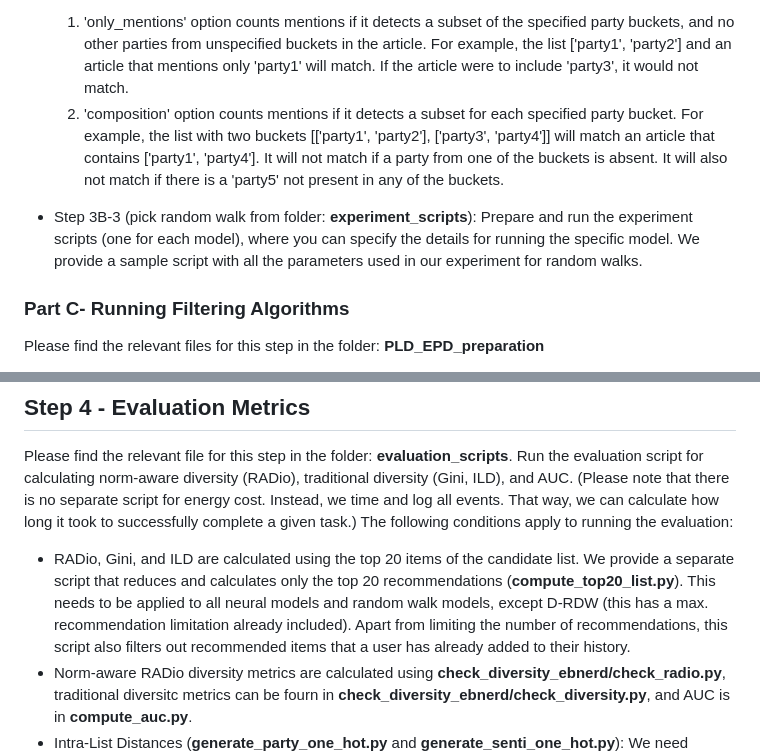
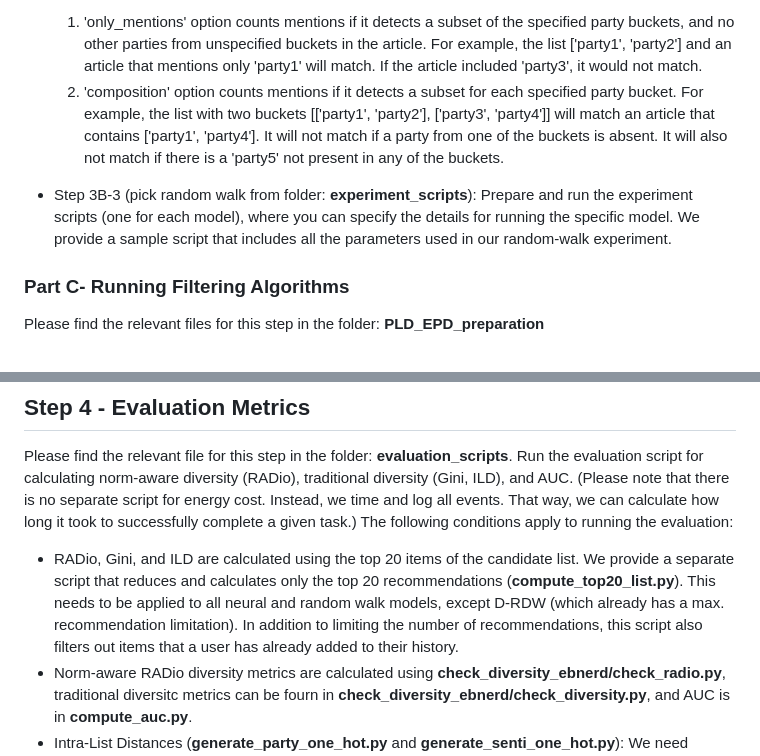
Before and after one commit to Informfully/Experiments, a Markdown page: experiments/recsys_2025/README.md, 2 parts joined by grey strips. GitHub-like rendering.

```diff
--- a/experiments/recsys_2025/README.md
+++ b/experiments/recsys_2025/README.md
@@ -123,7 +123,7 @@ For this detection, two options are available.
 
   1) 'only_mentions' option counts mentions if it detects a subset of the specified party buckets, and no other parties from unspecified buckets in the article.
   For example, the list ['party1', 'party2'] and an article that mentions only 'party1' will match.
-  If the article were to include 'party3', it would not match.
+  If the article included 'party3', it would not match.
   2) 'composition' option counts mentions if it detects a subset for each specified party bucket.
   For example, the list with two buckets [['party1', 'party2'], ['party3', 'party4']] will match an article that contains ['party1', 'party4'].
   It will not match if a party from one of the buckets is absent.
@@ -139,7 +139,7 @@ By default, the target distribution creates five conditions:
 -->
 
 * Step 3B-3 (pick random walk from folder: **experiment_scripts**): Prepare and run the experiment scripts (one for each model), where you can specify the details for running the specific model.
-We provide a sample script with all the parameters used in our experiment for random walks.
+We provide a sample script that includes all the parameters used in our random-walk experiment.
 
 ### Part C- Running Filtering Algorithms
 
@@ -165,8 +165,8 @@ The following conditions apply to running the evaluation:
 
 * RADio, Gini, and ILD are calculated using the top 20 items of the candidate list.
 We provide a separate script that reduces and calculates only the top 20 recommendations (**compute_top20_list.py**).
-This needs to be applied to all neural models and random walk models, except D-RDW (this has a max. recommendation limitation already included).
-Apart from limiting the number of recommendations, this script also filters out recommended items that a user has already added to their history.
+This needs to be applied to all neural and random walk models, except D-RDW (which already has a max. recommendation limitation).
+In addition to limiting the number of recommendations, this script also filters out items that a user has already added to their history.
 * Norm-aware RADio diversity metrics are calculated using **check_diversity_ebnerd/check_radio.py**, traditional diversitc metrics can be fourn in **check_diversity_ebnerd/check_diversity.py**, and AUC is in **compute_auc.py**.
 * Intra-List Distances (**generate_party_one_hot.py** and **generate_senti_one_hot.py**): We need vectors for the calculation of the intra-list distance for recommendations.
 The two scripts provided here will encode the party and sentiment of articles into pre-defined buckets.
```
Also changed, not shown: other parts of experiments/recsys_2025/README.md (+8 -8 lines).
